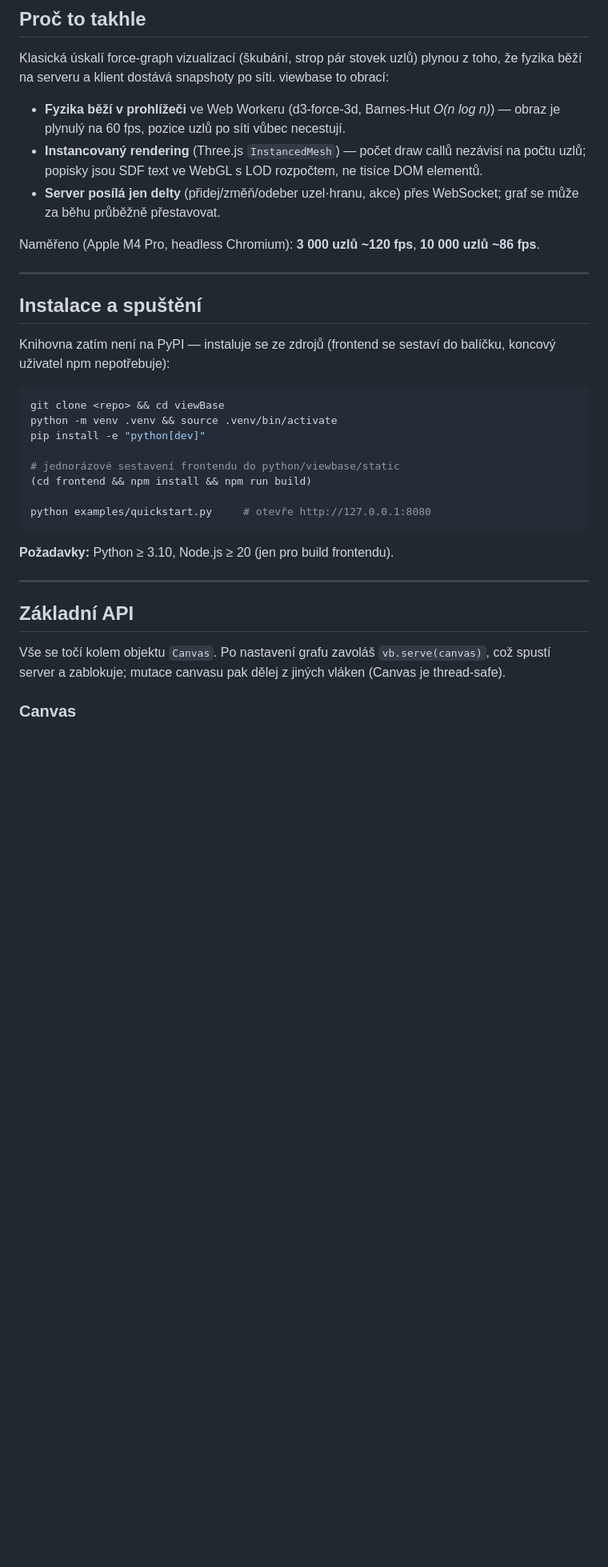
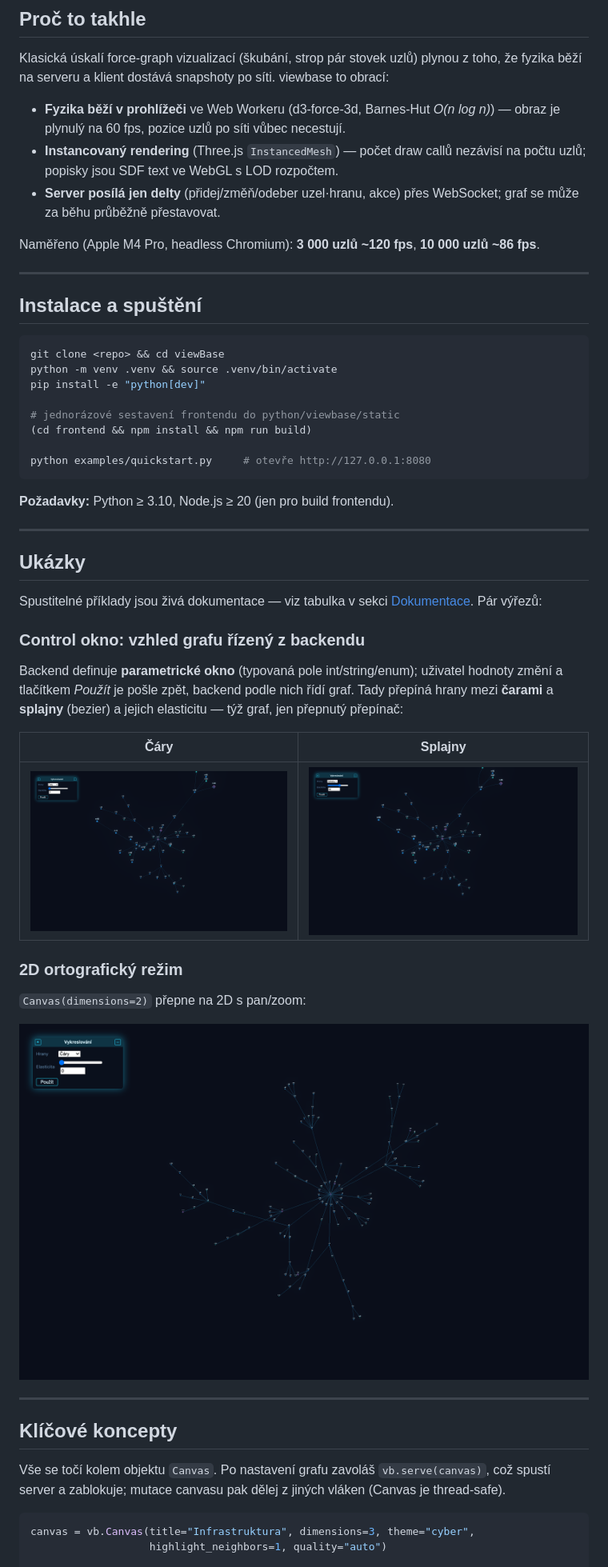
Before and after one commit to alchy/viewBase, a Markdown page: README.md, the part around one of its changes. Shown at 80% size. GitHub-like rendering; pictures changed too: docs/images/edges-lines.png (added), docs/images/edges-splines.png (added), docs/images/mode-2d.png (added); blank space fills up the shorter version.

````diff
--- a/README.md
+++ b/README.md
@@ -31,8 +33,7 @@ obrací:
   *O(n log n)*) — obraz je plynulý na 60 fps, pozice uzlů po síti vůbec
   necestují.
 - **Instancovaný rendering** (Three.js `InstancedMesh`) — počet draw callů
-  nezávisí na počtu uzlů; popisky jsou SDF text ve WebGL s LOD rozpočtem,
-  ne tisíce DOM elementů.
+  nezávisí na počtu uzlů; popisky jsou SDF text ve WebGL s LOD rozpočtem.
 - **Server posílá jen delty** (přidej/změň/odeber uzel·hranu, akce) přes
   WebSocket; graf se může za běhu průběžně přestavovat.
 
@@ -42,9 +43,6 @@ Naměřeno (Apple M4 Pro, headless Chromium): **3 000 uzlů ~120 fps**,
 ---
 
 ## Instalace a spuštění
-
-Knihovna zatím není na PyPI — instaluje se ze zdrojů (frontend se sestaví do
-balíčku, koncový uživatel npm nepotřebuje):
 
 ```bash
 git clone <repo> && cd viewBase
@@ -61,11 +59,37 @@ python examples/quickstart.py     # otevře http://127.0.0.1:8080
 
 ---
 
-## Základní API
+## Ukázky
+
+Spustitelné příklady jsou živá dokumentace — viz tabulka v sekci
+[Dokumentace](#dokumentace). Pár výřezů:
+
+### Control okno: vzhled grafu řízený z backendu
+
+Backend definuje **parametrické okno** (typovaná pole int/string/enum); uživatel
+hodnoty změní a tlačítkem *Použít* je pošle zpět, backend podle nich řídí graf.
+Tady přepíná hrany mezi **čarami** a **splajny** (bezier) a jejich elasticitu —
+týž graf, jen přepnutý přepínač:
+
+| Čáry | Splajny |
+|---|---|
+| ![Hrany jako čáry](docs/images/edges-lines.png) | ![Hrany jako splajny](docs/images/edges-splines.png) |
+
+### 2D ortografický režim
+
+`Canvas(dimensions=2)` přepne na 2D s pan/zoom:
+
+![2D režim](docs/images/mode-2d.png)
+
+---
+
+## Klíčové koncepty
 
 Vše se točí kolem objektu `Canvas`. Po nastavení grafu zavoláš `vb.serve(canvas)`,
 což spustí server a zablokuje; mutace canvasu pak dělej z jiných vláken (Canvas
 je thread-safe).
 
-### Canvas
+```python
+canvas = vb.Canvas(title="Infrastruktura", dimensions=3, theme="cyber",
+                   highlight_neighbors=1, quality="auto")
 
````
Also changed, not shown: other parts of README.md (+52 -159 lines), docs/images/hero.png (added).
